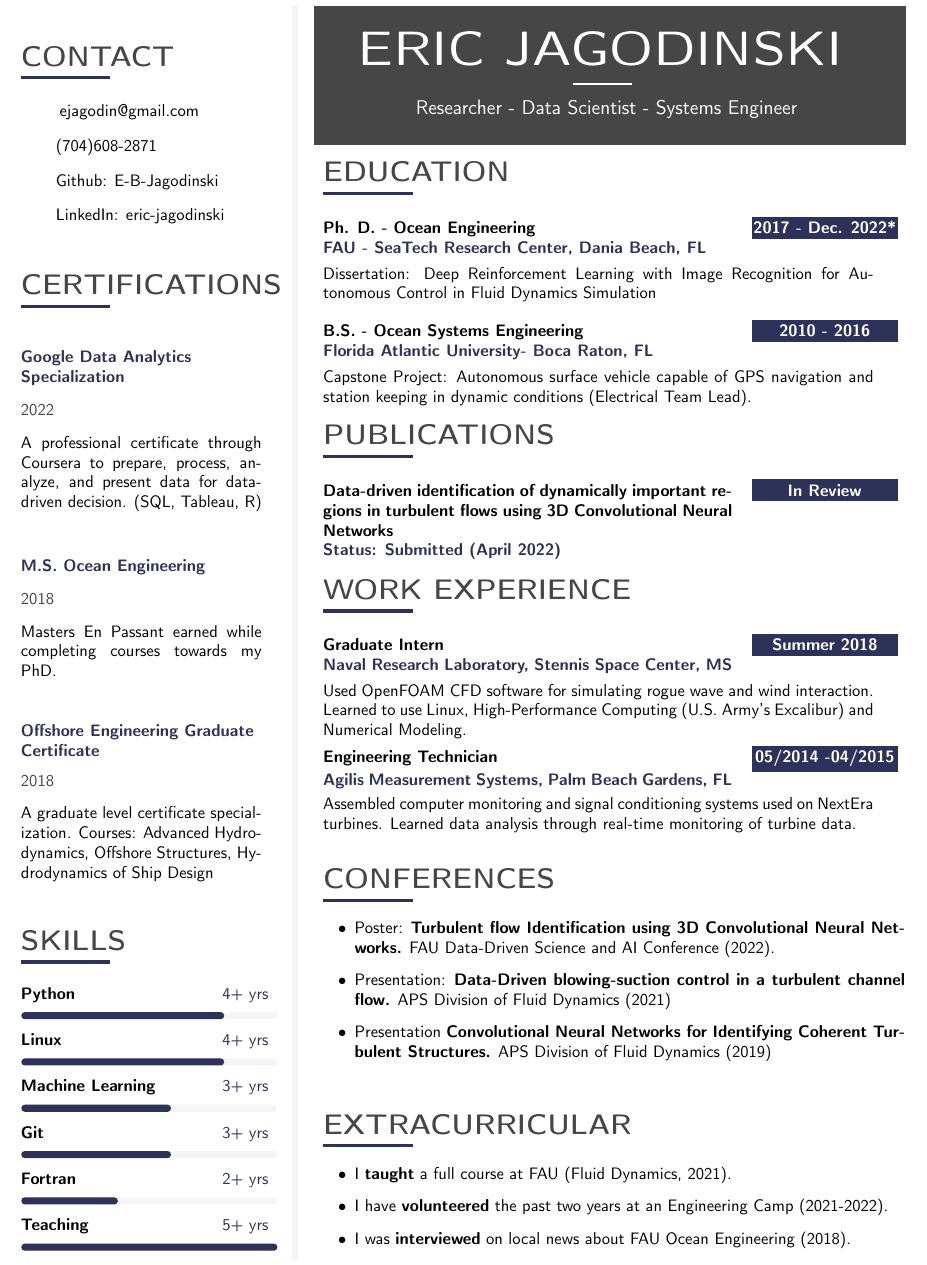
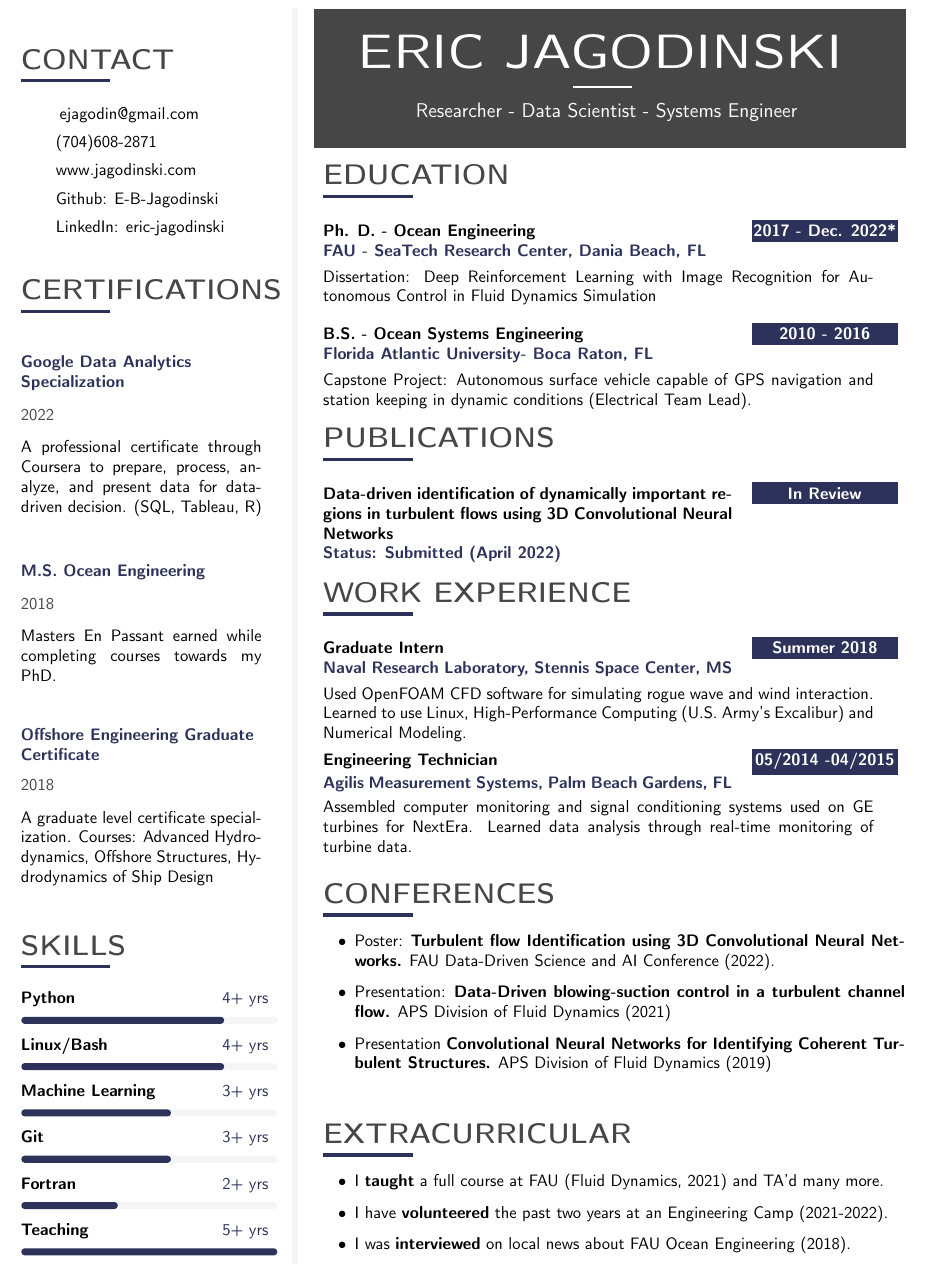
Before and after one commit to E-B-Jagodinski/resume, a LaTeX CV (resume.tex): part of the page, cut so that both start at the same text. Compiled offline with pdfLaTeX.

Commit message:
ADD: website and some minor changes

```diff
--- a/resume.tex
+++ b/resume.tex
@@ -357,10 +357,11 @@
 \vfill\null
 \cvsection{CONTACT}
 
-\iconemail{EnvelopeSquare}{14}{ejagodin@gmail.com}{ejagodin@gmail.com}{black}\\[6pt]
-\icontext{Phone}{14}{(704)608-2871}{black}\\[6pt]
-\icontext{Github}{14}{\href{https://github.com/E-B-Jagodinski}{Github: E-B-Jagodinski}}{black}\\[6pt]
-\icontext{Linkedin}{14}{\href{https://www.linkedin.com/in/eric-jagodinski/}{LinkedIn: eric-jagodinski}}{black}\\[6pt]
+\iconemail{EnvelopeSquare}{14}{ejagodin@gmail.com}{ejagodin@gmail.com}{black}\\[2pt]
+\icontext{Phone}{14}{(704)608-2871}{black}\\[2pt]
+\icontext{Github}{14}{\href{https://www.jagodinski.com}{www.jagodinski.com}}{black}\\[2pt]
+\icontext{Github}{14}{\href{https://github.com/E-B-Jagodinski}{Github: E-B-Jagodinski}}{black}\\[2pt]
+\icontext{Linkedin}{14}{\href{https://www.linkedin.com/in/eric-jagodinski/}{LinkedIn: eric-jagodinski}}{black}\\[2pt]
 
 %\vfill\null
 %\cvqrcode{0.7}
@@ -398,7 +399,7 @@
 
 \cvskill{Python} {4+ yrs} {0.8} \\[-8pt]
 
-\cvskill{Linux} {4+ yrs} {0.8} \\[-8pt]
+\cvskill{Linux/Bash} {4+ yrs} {0.8} \\[-8pt]
 
 \cvskill{Machine Learning} {3+ yrs} {0.6} \\[-8pt]
 
@@ -484,7 +485,7 @@
 	{\textbf{05/2014 -04/2015}}
 	{Engineering Technician}
 	{Agilis Measurement Systems, Palm Beach Gardens, FL}
-	{Assembled computer monitoring and signal conditioning systems used on NextEra turbines. Learned data analysis through real-time monitoring of turbine data.}
+	{Assembled computer monitoring and signal conditioning systems used on GE turbines for NextEra. Learned data analysis through real-time monitoring of turbine data.}
 	{}
 \vfill\null
 
@@ -509,7 +510,7 @@
 \cvsection{EXTRACURRICULAR}
 \vspace{-0.3cm}
 \begin{itemize}
-  \item I \textbf{taught} a full course at FAU (Fluid Dynamics, 2021).
+  \item I \textbf{taught} a full course at FAU (Fluid Dynamics, 2021) and TA'd many more.
   \item I have \textbf{volunteered} the past two years at an Engineering Camp (2021-2022).
   \item I was \textbf{interviewed} on local news about FAU Ocean Engineering (2018).
   \item I have my Advanced and Mixed Gas \textbf{scuba diving certifications}.
```
Also changed, not shown: resume.pdf.
